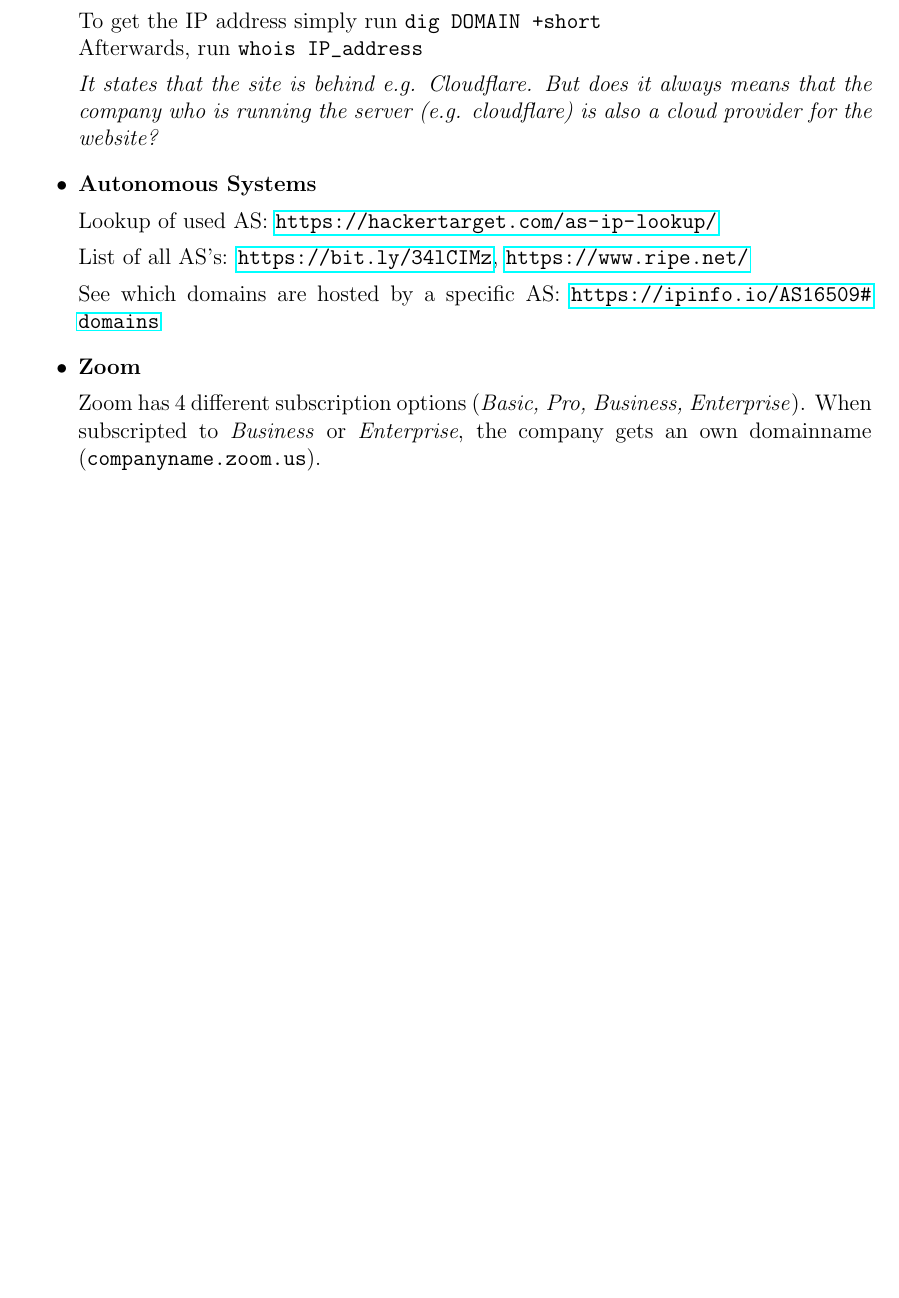
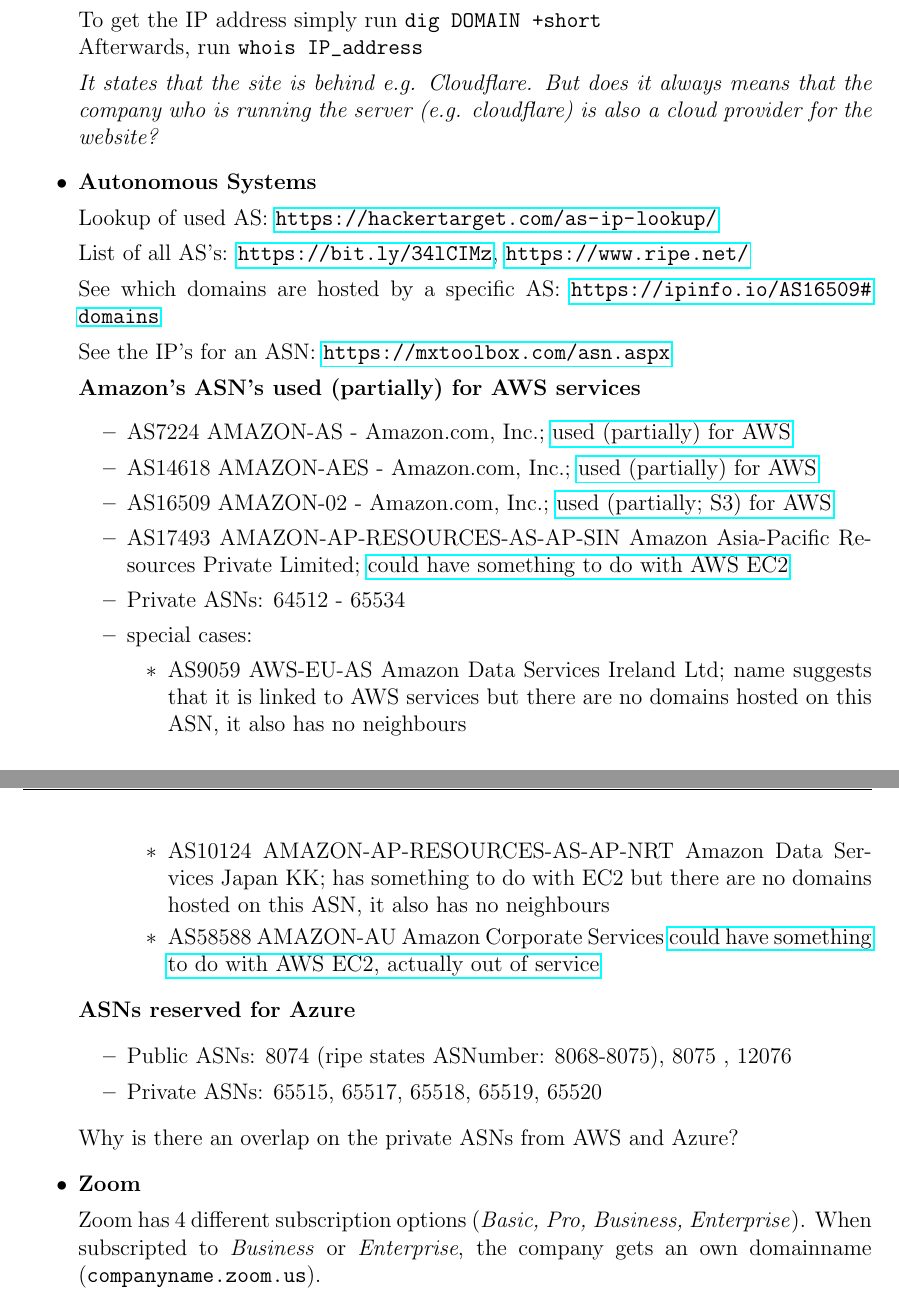
Before and after one commit to philippdewald/CySec--as-a-Service-cloud-assets, a LaTeX document (learnings.tex): part of page 6 of 9 before the commit and two parts of pages 6 and 7 of 9 after it, the two joined at a grey line, cut so that both start at the same text, the shorter picture padded with empty space. Compiled offline with pdfLaTeX.

Commit message:
ASNs for AWS and Azure

```diff
--- a/learnings.tex
+++ b/learnings.tex
@@ -279,6 +281,39 @@
 
     See which domains are hosted by a specific AS: \url{https://ipinfo.io/AS16509#domains}
 
+    See the IP's for an ASN: \url{https://mxtoolbox.com/asn.aspx}
+
+    \textbf{Amazon's ASN's used (partially) for AWS services}
+    \begin{itemize}
+        \item AS7224  AMAZON-AS - Amazon.com, Inc.; \href{https://search.arin.net/rdap/?query=AS7224}{used (partially) for AWS}
+        \item AS14618 AMAZON-AES - Amazon.com, Inc.; \href{https://search.arin.net/rdap/?query=AS14618}{used (partially) for AWS}
+        \item AS16509 AMAZON-02 - Amazon.com, Inc.; \href{https://search.arin.net/rdap/?query=AS16509}{used (partially; S3) for AWS}
+
+        \item AS17493 AMAZON-AP-RESOURCES-AS-AP-SIN Amazon Asia-Pacific Resources Private Limited; \href{https://stat.ripe.net/app/launchpad/S1_17493_C13C31C4C34C9C22C28C20C15C6C7C14C26C29C30C17C2C21C33C16C10}{could have something to do with AWS EC2}
+        \item Private ASNs: 64512 - 65534
+
+        \item special cases:
+        \begin{itemize}
+            \item AS9059  AWS-EU-AS Amazon Data Services Ireland Ltd; name suggests that it is linked to AWS services but there are no domains hosted on this ASN, it also has no neighbours
+            \item AS10124 AMAZON-AP-RESOURCES-AS-AP-NRT Amazon Data Services Japan KK; has something to do with EC2 but there are no domains hosted on this ASN, it also has no neighbours
+            \item AS58588 AMAZON-AU Amazon Corporate Services \href{https://stat.ripe.net/app/launchpad/S1_58588_C13C31C4C34C9C22C28C20C15C6C7C14C26C29C30C17C2C21C33C16C10}{could have something to do with AWS EC2, actually out of service}
+        \end{itemize}
+
+        %AMAZON ASNs which aren't used for AWS services
+        %\item AS8987  Amazon Data Services Ireland Ltd; has nothing to do with AWS
+        %\item AS38895 AMAZON-AS-AP Amazon.com Tech Telecom; has nothing to do with AWS
+        %\item AS39111 ADSI-AS Amazon EU DC AS; has nothing to do with AWS
+    \end{itemize}
+
+    \textbf{ASNs reserved for Azure}
+    \begin{itemize}
+        \item Public ASNs: 8074 (ripe states ASNumber: 8068-8075), 8075 , 12076
+        \item Private ASNs: 65515, 65517, 65518, 65519, 65520
+    \end{itemize}
+
+    Why is there an overlap on the private ASNs from AWS and Azure?
+
+
 
     \item \textbf{Zoom}
 
```
Also changed, not shown: learnings.tex (2 more changed lines).
